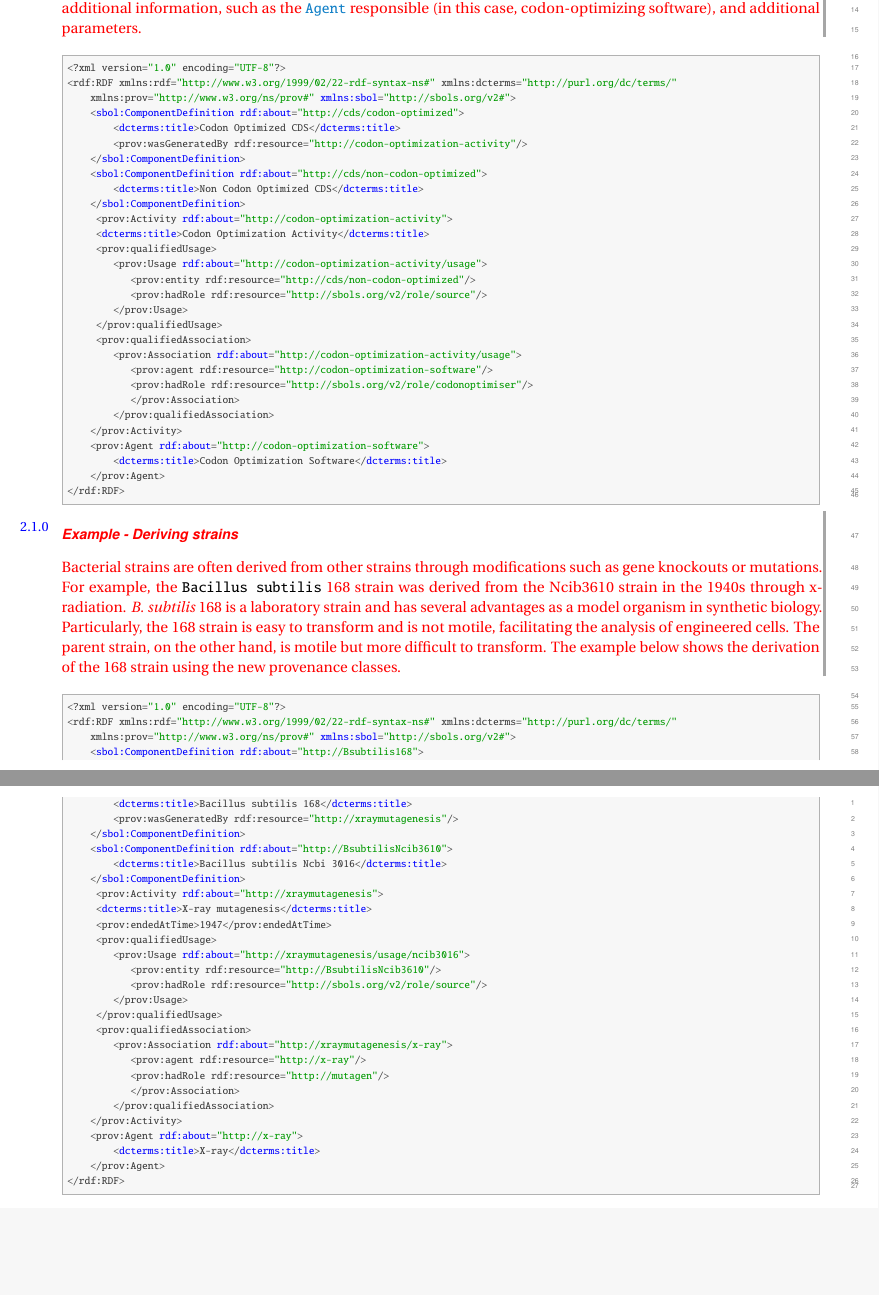
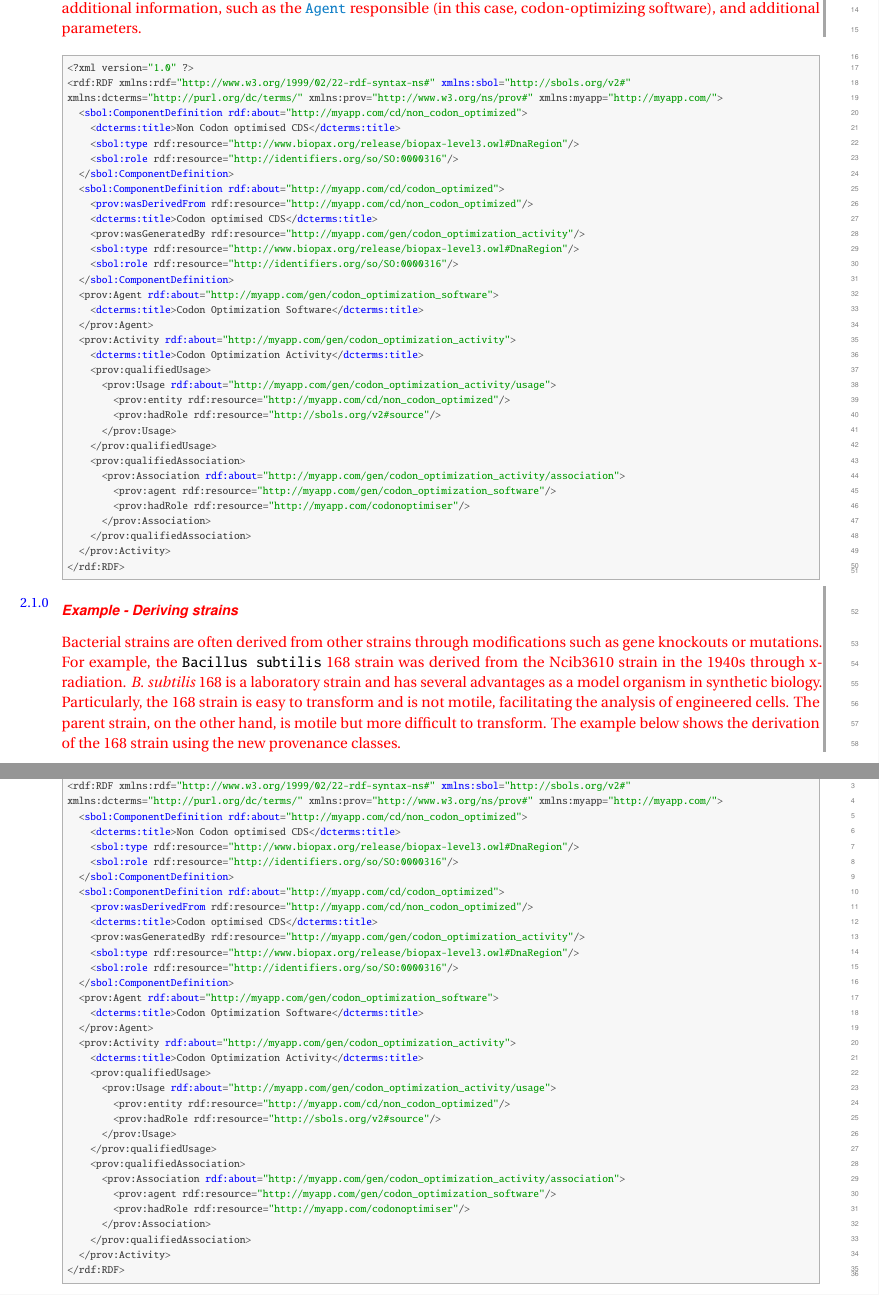
Before and after one commit to SynBioDex/SBOL-specification, a LaTeX document (sbol2.tex, which reads practices.tex): two parts of pages 67 and 68 of 102, joined at a grey line, cut so that both start at the same text, the shorter picture padded with empty space. Compiled offline with pdfLaTeX.

Commit message:
Updated the provenance examples suing libSBOLj

```diff
--- a/practices.tex
+++ b/practices.tex
@@ -273,34 +273,39 @@ Codon optimisation is a practical real-wold example where provenance properties
 
 \lstsetsbol
 \begin{lstlisting}
-<?xml version="1.0" encoding="UTF-8"?>
-<rdf:RDF xmlns:rdf="http://www.w3.org/1999/02/22-rdf-syntax-ns#" xmlns:dcterms="http://purl.org/dc/terms/"
-    xmlns:prov="http://www.w3.org/ns/prov#" xmlns:sbol="http://sbols.org/v2#">
-    <sbol:ComponentDefinition rdf:about="http://cds/codon-optimized">
-        <dcterms:title>Codon Optimized CDS</dcterms:title>
-        <prov:wasGeneratedBy rdf:resource="http://codon-optimization-activity"/>
+<?xml version="1.0" ?>
+<rdf:RDF xmlns:rdf="http://www.w3.org/1999/02/22-rdf-syntax-ns#" xmlns:sbol="http://sbols.org/v2#"
+xmlns:dcterms="http://purl.org/dc/terms/" xmlns:prov="http://www.w3.org/ns/prov#" xmlns:myapp="http://myapp.com/">
+  <sbol:ComponentDefinition rdf:about="http://myapp.com/cd/non_codon_optimized">
+    <dcterms:title>Non Codon optimised CDS</dcterms:title>
+    <sbol:type rdf:resource="http://www.biopax.org/release/biopax-level3.owl#DnaRegion"/>
+    <sbol:role rdf:resource="http://identifiers.org/so/SO:0000316"/>
   </sbol:ComponentDefinition>
-    <sbol:ComponentDefinition rdf:about="http://cds/non-codon-optimized">
-        <dcterms:title>Non Codon Optimized CDS</dcterms:title>
+  <sbol:ComponentDefinition rdf:about="http://myapp.com/cd/codon_optimized">
+    <prov:wasDerivedFrom rdf:resource="http://myapp.com/cd/non_codon_optimized"/>
+    <dcterms:title>Codon optimised CDS</dcterms:title>
+    <prov:wasGeneratedBy rdf:resource="http://myapp.com/gen/codon_optimization_activity"/>
+    <sbol:type rdf:resource="http://www.biopax.org/release/biopax-level3.owl#DnaRegion"/>
+    <sbol:role rdf:resource="http://identifiers.org/so/SO:0000316"/>
   </sbol:ComponentDefinition>
-     <prov:Activity rdf:about="http://codon-optimization-activity">
+  <prov:Agent rdf:about="http://myapp.com/gen/codon_optimization_software">
+    <dcterms:title>Codon Optimization Software</dcterms:title>
+  </prov:Agent>
+  <prov:Activity rdf:about="http://myapp.com/gen/codon_optimization_activity">
     <dcterms:title>Codon Optimization Activity</dcterms:title>
     <prov:qualifiedUsage>
-        <prov:Usage rdf:about="http://codon-optimization-activity/usage">
-           <prov:entity rdf:resource="http://cds/non-codon-optimized"/>
-           <prov:hadRole rdf:resource="http://sbols.org/v2/role/source"/>
+      <prov:Usage rdf:about="http://myapp.com/gen/codon_optimization_activity/usage">
+        <prov:entity rdf:resource="http://myapp.com/cd/non_codon_optimized"/>
+        <prov:hadRole rdf:resource="http://sbols.org/v2#source"/>
       </prov:Usage>
     </prov:qualifiedUsage>
     <prov:qualifiedAssociation>
-        <prov:Association rdf:about="http://codon-optimization-activity/usage">
-           <prov:agent rdf:resource="http://codon-optimization-software"/>
-           <prov:hadRole rdf:resource="http://sbols.org/v2/role/codonoptimiser"/>
+      <prov:Association rdf:about="http://myapp.com/gen/codon_optimization_activity/association">
+        <prov:agent rdf:resource="http://myapp.com/gen/codon_optimization_software"/>
+        <prov:hadRole rdf:resource="http://myapp.com/codonoptimiser"/>
       </prov:Association>
     </prov:qualifiedAssociation>
   </prov:Activity>
-    <prov:Agent rdf:about="http://codon-optimization-software">
-        <dcterms:title>Codon Optimization Software</dcterms:title>
-    </prov:Agent>
 </rdf:RDF>
 \end{lstlisting}
 
@@ -312,34 +317,38 @@ Bacterial strains are often derived from other strains through modifications suc
 
 \lstsetsbol
 \begin{lstlisting}
-<?xml version="1.0" encoding="UTF-8"?>
-<rdf:RDF xmlns:rdf="http://www.w3.org/1999/02/22-rdf-syntax-ns#" xmlns:dcterms="http://purl.org/dc/terms/"
-    xmlns:prov="http://www.w3.org/ns/prov#" xmlns:sbol="http://sbols.org/v2#">
-    <sbol:ComponentDefinition rdf:about="http://Bsubtilis168">
-        <dcterms:title>Bacillus subtilis 168</dcterms:title>
-        <prov:wasGeneratedBy rdf:resource="http://xraymutagenesis"/>
+<?xml version="1.0" ?>
+<rdf:RDF xmlns:rdf="http://www.w3.org/1999/02/22-rdf-syntax-ns#" xmlns:sbol="http://sbols.org/v2#"
+xmlns:dcterms="http://purl.org/dc/terms/" xmlns:prov="http://www.w3.org/ns/prov#" xmlns:myapp="http://myapp.com/">
+  <sbol:ComponentDefinition rdf:about="http://myapp.com/cd/non_codon_optimized">
+    <dcterms:title>Non Codon optimised CDS</dcterms:title>
+    <sbol:type rdf:resource="http://www.biopax.org/release/biopax-level3.owl#DnaRegion"/>
+    <sbol:role rdf:resource="http://identifiers.org/so/SO:0000316"/>
   </sbol:ComponentDefinition>
-    <sbol:ComponentDefinition rdf:about="http://BsubtilisNcib3610">
-        <dcterms:title>Bacillus subtilis Ncbi 3016</dcterms:title>
+  <sbol:ComponentDefinition rdf:about="http://myapp.com/cd/codon_optimized">
+    <prov:wasDerivedFrom rdf:resource="http://myapp.com/cd/non_codon_optimized"/>
+    <dcterms:title>Codon optimised CDS</dcterms:title>
+    <prov:wasGeneratedBy rdf:resource="http://myapp.com/gen/codon_optimization_activity"/>
+    <sbol:type rdf:resource="http://www.biopax.org/release/biopax-level3.owl#DnaRegion"/>
+    <sbol:role rdf:resource="http://identifiers.org/so/SO:0000316"/>
   </sbol:ComponentDefinition>
-     <prov:Activity rdf:about="http://xraymutagenesis">
-     <dcterms:title>X-ray mutagenesis</dcterms:title>
-     <prov:endedAtTime>1947</prov:endedAtTime>
+  <prov:Agent rdf:about="http://myapp.com/gen/codon_optimization_software">
+    <dcterms:title>Codon Optimization Software</dcterms:title>
+  </prov:Agent>
+  <prov:Activity rdf:about="http://myapp.com/gen/codon_optimization_activity">
+    <dcterms:title>Codon Optimization Activity</dcterms:title>
     <prov:qualifiedUsage>
-        <prov:Usage rdf:about="http://xraymutagenesis/usage/ncib3016">
-           <prov:entity rdf:resource="http://BsubtilisNcib3610"/>
-           <prov:hadRole rdf:resource="http://sbols.org/v2/role/source"/>
+      <prov:Usage rdf:about="http://myapp.com/gen/codon_optimization_activity/usage">
+        <prov:entity rdf:resource="http://myapp.com/cd/non_codon_optimized"/>
+        <prov:hadRole rdf:resource="http://sbols.org/v2#source"/>
       </prov:Usage>
     </prov:qualifiedUsage>
     <prov:qualifiedAssociation>
-        <prov:Association rdf:about="http://xraymutagenesis/x-ray">
-           <prov:agent rdf:resource="http://x-ray"/>
-           <prov:hadRole rdf:resource="http://mutagen"/>
+      <prov:Association rdf:about="http://myapp.com/gen/codon_optimization_activity/association">
+        <prov:agent rdf:resource="http://myapp.com/gen/codon_optimization_software"/>
+        <prov:hadRole rdf:resource="http://myapp.com/codonoptimiser"/>
       </prov:Association>
     </prov:qualifiedAssociation>
   </prov:Activity>
-    <prov:Agent rdf:about="http://x-ray">
-        <dcterms:title>X-ray</dcterms:title>
-    </prov:Agent>
 </rdf:RDF>
 \end{lstlisting}
```
Lines whose indentation alone changed are shown as unchanged.
